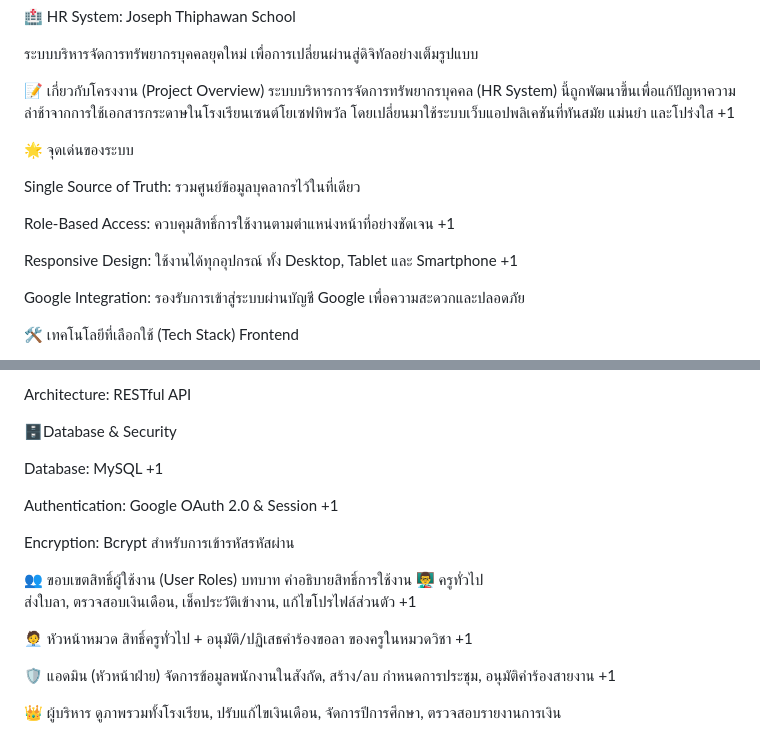
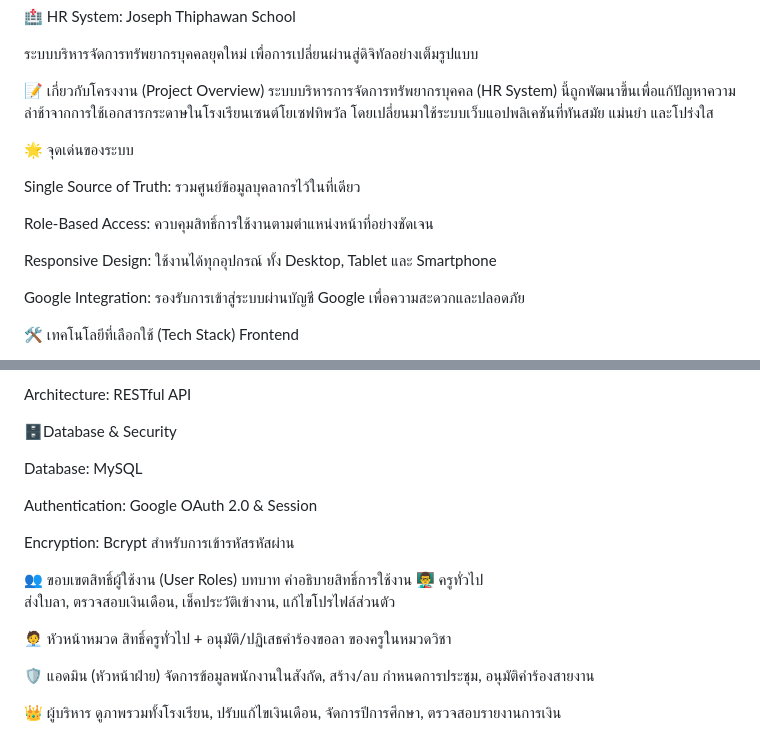
Before and after one commit to ThesunontheskyK/HRSYSTEM, a Markdown page: README.md, 2 parts joined by grey strips. Rendered like a GitHub page.

```diff
--- a/README.md
+++ b/README.md
@@ -4,7 +4,7 @@
 
 📝 เกี่ยวกับโครงงาน (Project Overview)
 ระบบบริหารการจัดการทรัพยากรบุคคล (HR System) นี้ถูกพัฒนาขึ้นเพื่อแก้ปัญหาความล่าช้าจากการใช้เอกสารกระดาษในโรงเรียนเซนต์โยเซฟทิพวัล โดยเปลี่ยนมาใช้ระบบเว็บแอปพลิเคชันที่ทันสมัย แม่นยำ และโปร่งใส
-+1
+
 
 🌟 จุดเด่นของระบบ
 
@@ -12,11 +12,11 @@ Single Source of Truth: รวมศูนย์ข้อมูลบุคล
 
 
 Role-Based Access: ควบคุมสิทธิ์การใช้งานตามตำแหน่งหน้าที่อย่างชัดเจน
-+1
+
 
 
 Responsive Design: ใช้งานได้ทุกอุปกรณ์ ทั้ง Desktop, Tablet และ Smartphone
-+1
+
 
 
 Google Integration: รองรับการเข้าสู่ระบบผ่านบัญชี Google เพื่อความสะดวกและปลอดภัย
@@ -45,11 +45,11 @@ Architecture: RESTful API
 🗄️Database & Security
 
 Database: MySQL
-+1
+
 
 
 Authentication: Google OAuth 2.0 & Session
-+1
+
 
 
 Encryption: Bcrypt สำหรับการเข้ารหัสรหัสผ่าน
@@ -58,15 +58,15 @@ Encryption: Bcrypt สำหรับการเข้ารหัสรหั
 บทบาท	คำอธิบายสิทธิ์การใช้งาน
 👨‍🏫 ครูทั่วไป
 ส่งใบลา, ตรวจสอบเงินเดือน, เช็คประวัติเข้างาน, แก้ไขโปรไฟล์ส่วนตัว
-+1
+
 
 🧑‍💼 หัวหน้าหมวด
 สิทธิ์ครูทั่วไป + อนุมัติ/ปฏิเสธคำร้องขอลา ของครูในหมวดวิชา
-+1
+
 
 🛡️ แอดมิน (หัวหน้าฝ่าย)
 จัดการข้อมูลพนักงานในสังกัด, สร้าง/ลบ กำหนดการประชุม, อนุมัติคำร้องสายงาน
-+1
+
 
 👑 ผู้บริหาร
 ดูภาพรวมทั้งโรงเรียน, ปรับแก้ไขเงินเดือน, จัดการปีการศึกษา, ตรวจสอบรายงานการเงิน
```
